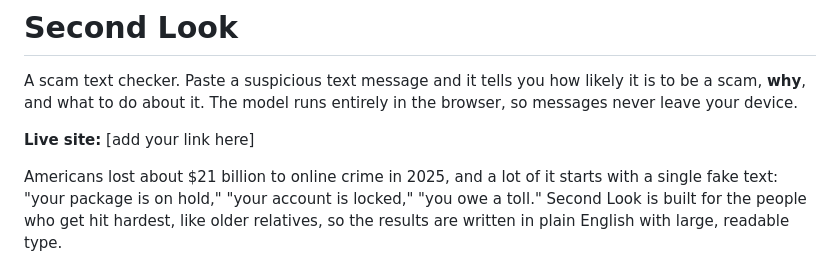
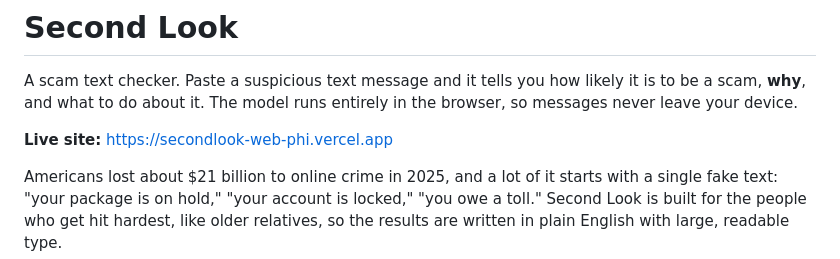
Before and after one commit to neerajs1324-coder/SecondLook, a Markdown page: README.md, the part around the change. Rendered like a GitHub page.

```diff
--- a/README.md
+++ b/README.md
@@ -2,7 +2,7 @@
 
 A scam text checker. Paste a suspicious text message and it tells you how likely it is to be a scam, **why**, and what to do about it. The model runs entirely in the browser, so messages never leave your device.
 
-**Live site:** [add your link here]
+**Live site:** https://secondlook-web-phi.vercel.app
 
 Americans lost about $21 billion to online crime in 2025, and a lot of it starts with a single fake text: "your package is on hold," "your account is locked," "you owe a toll." Second Look is built for the people who get hit hardest, like older relatives, so the results are written in plain English with large, readable type.
 
```
